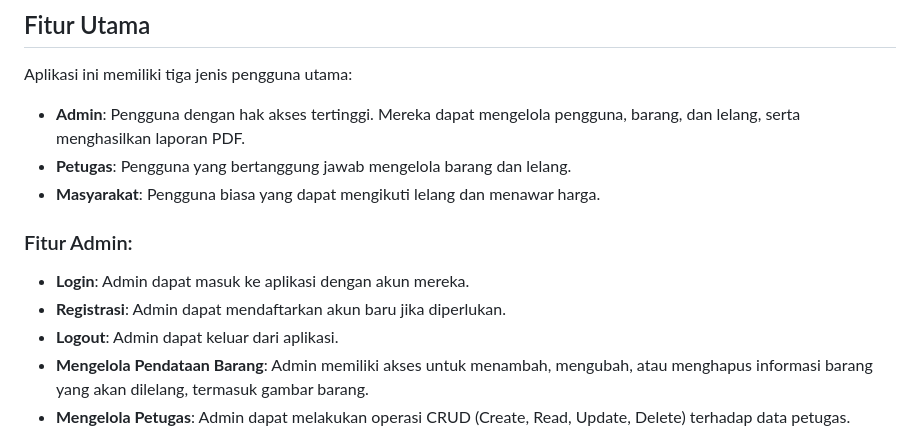
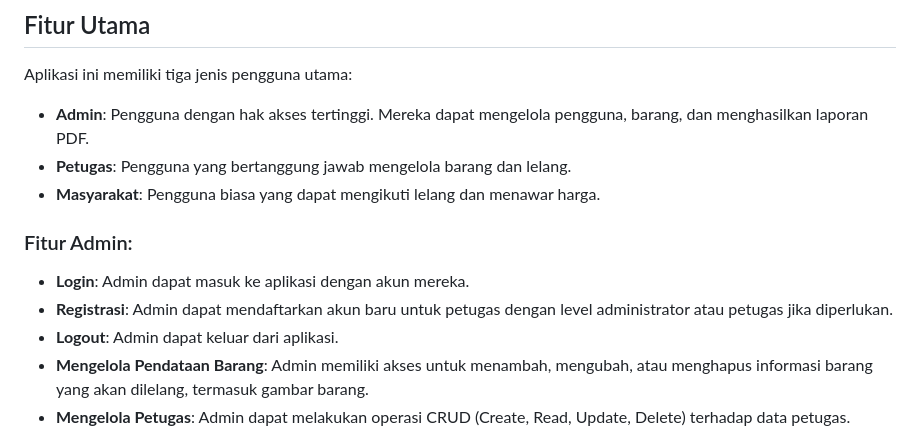
Before and after one commit to al-kawsar/school_lelang_barang, a Markdown page: README.md, the part around the change. GitHub-like rendering.

```diff
--- a/README.md
+++ b/README.md
@@ -6,14 +6,14 @@ Aplikasi Pelelangan Online ini adalah sebuah platform sederhana yang memungkinka
 
 Aplikasi ini memiliki tiga jenis pengguna utama:
 
-- **Admin**: Pengguna dengan hak akses tertinggi. Mereka dapat mengelola pengguna, barang, dan lelang, serta menghasilkan laporan PDF.
+- **Admin**: Pengguna dengan hak akses tertinggi. Mereka dapat mengelola pengguna, barang, dan menghasilkan laporan PDF.
 - **Petugas**: Pengguna yang bertanggung jawab mengelola barang dan lelang.
 - **Masyarakat**: Pengguna biasa yang dapat mengikuti lelang dan menawar harga.
 
 ### Fitur Admin:
 
 - **Login**: Admin dapat masuk ke aplikasi dengan akun mereka.
-- **Registrasi**: Admin dapat mendaftarkan akun baru jika diperlukan.
+- **Registrasi**: Admin dapat mendaftarkan akun baru untuk petugas dengan level administrator atau petugas jika diperlukan.
 - **Logout**: Admin dapat keluar dari aplikasi.
 - **Mengelola Pendataan Barang**: Admin memiliki akses untuk menambah, mengubah, atau menghapus informasi barang yang akan dilelang, termasuk gambar barang.
 - **Mengelola Petugas**: Admin dapat melakukan operasi CRUD (Create, Read, Update, Delete) terhadap data petugas.
```
